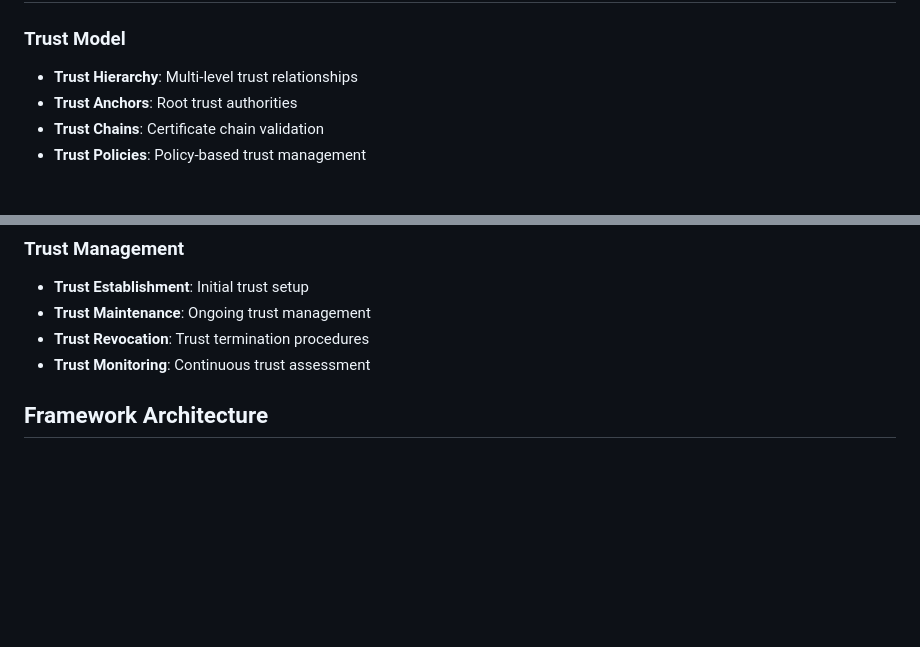
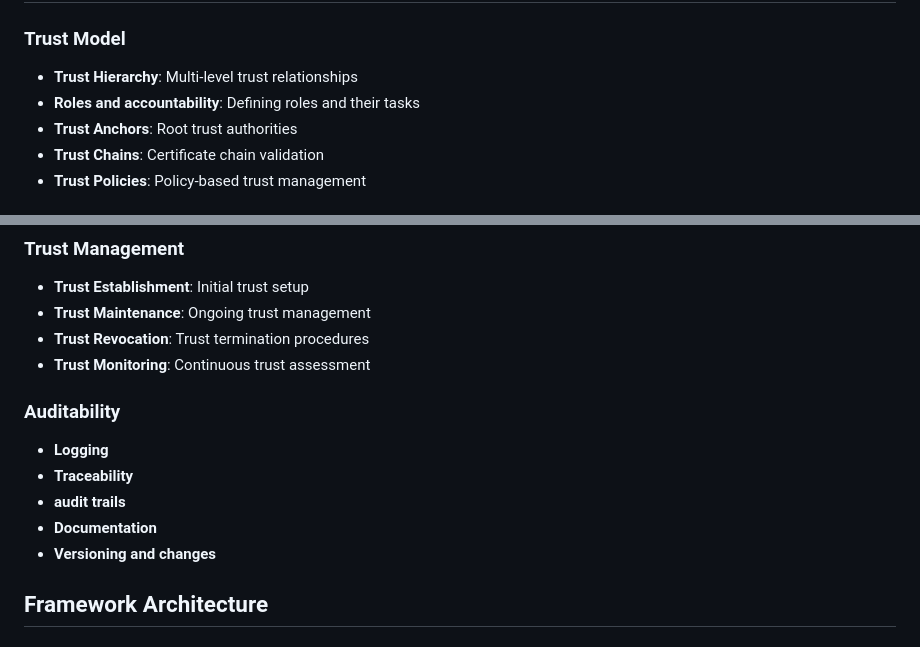
Before and after one commit to webuild-consortium/wp4-trust-group, a Markdown page: task2-trust-framework/README.md, 2 parts joined by grey strips. GitHub-like rendering; blank space fills up the shorter version.

```diff
--- a/task2-trust-framework/README.md
+++ b/task2-trust-framework/README.md
@@ -6,6 +6,7 @@ This task focuses on defining the comprehensive trust framework for the WP4 Trus
 
 ### Trust Model
 - **Trust Hierarchy**: Multi-level trust relationships
+- **Roles and accountability**: Defining roles and their tasks
 - **Trust Anchors**: Root trust authorities
 - **Trust Chains**: Certificate chain validation
 - **Trust Policies**: Policy-based trust management
@@ -21,6 +22,13 @@ This task focuses on defining the comprehensive trust framework for the WP4 Trus
 - **Trust Maintenance**: Ongoing trust management
 - **Trust Revocation**: Trust termination procedures
 - **Trust Monitoring**: Continuous trust assessment
+
+### Auditability
+- **Logging**
+- **Traceability**
+- **audit trails**
+- **Documentation**
+- **Versioning and changes**
 
 ## Framework Architecture
 
```
Also changed, not shown: task1-use-cases/subtask1-2-trust-registry/README.md (+10 -0 lines).
